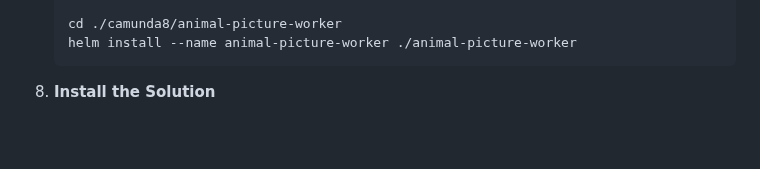
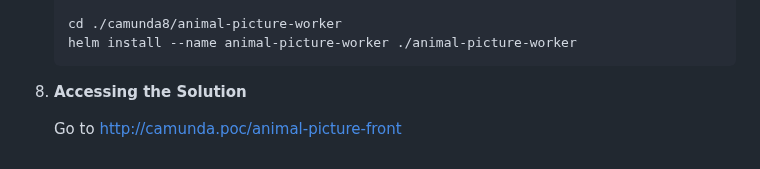
Before and after one commit to setembrinolusa/camunda8, a Markdown page: README.md, the part around the change. Rendered like a GitHub page; blank space fills up the shorter version.

Commit message:
Ajustes Heml

````diff
--- a/README.md
+++ b/README.md
@@ -145,4 +145,6 @@ Add local host mapping so you can resolve the domain name that will be used to a
     helm install --name animal-picture-worker ./animal-picture-worker
 	```
 
-6. **Install the Solution**
+7. **Accessing the Solution**
+
+	Go to http://camunda.poc/animal-picture-front
````
